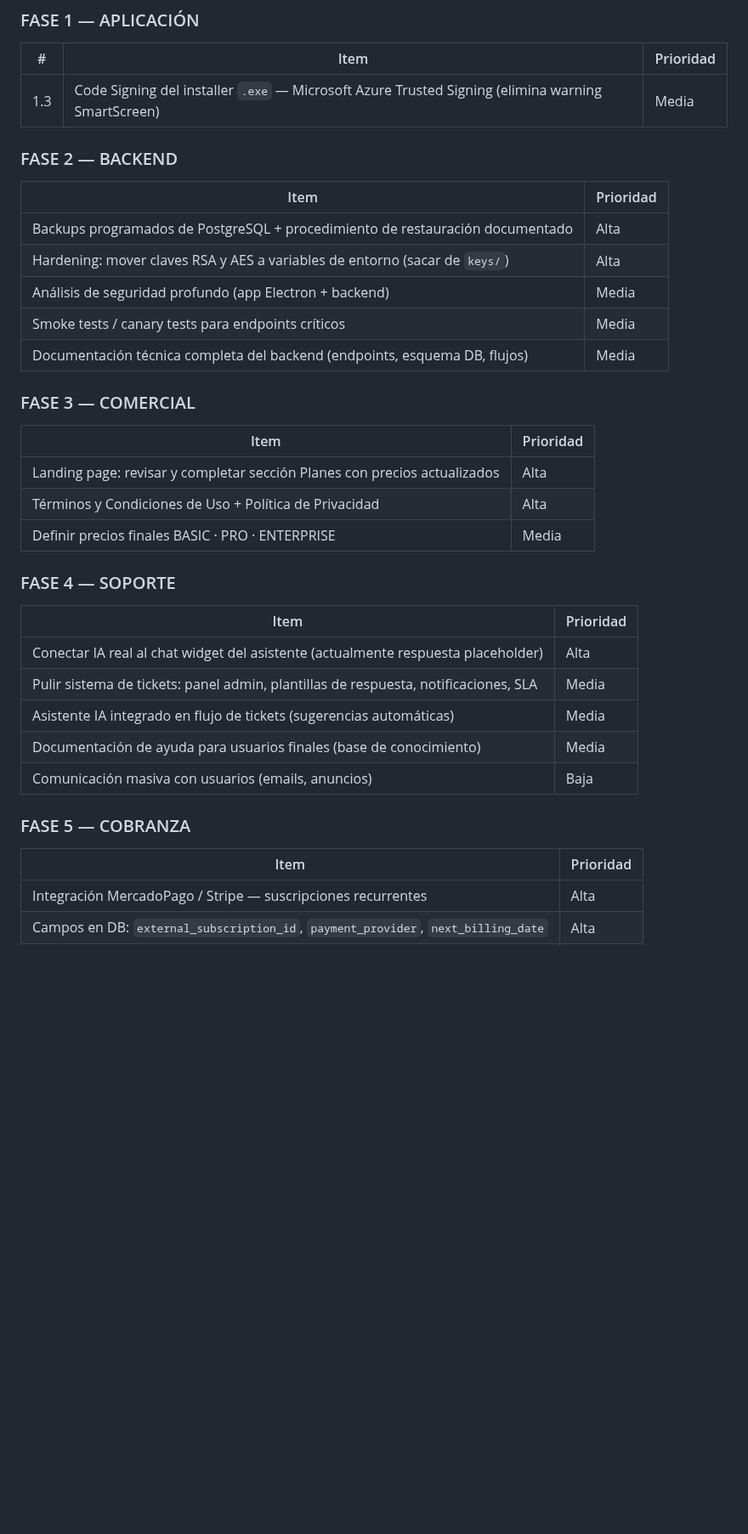
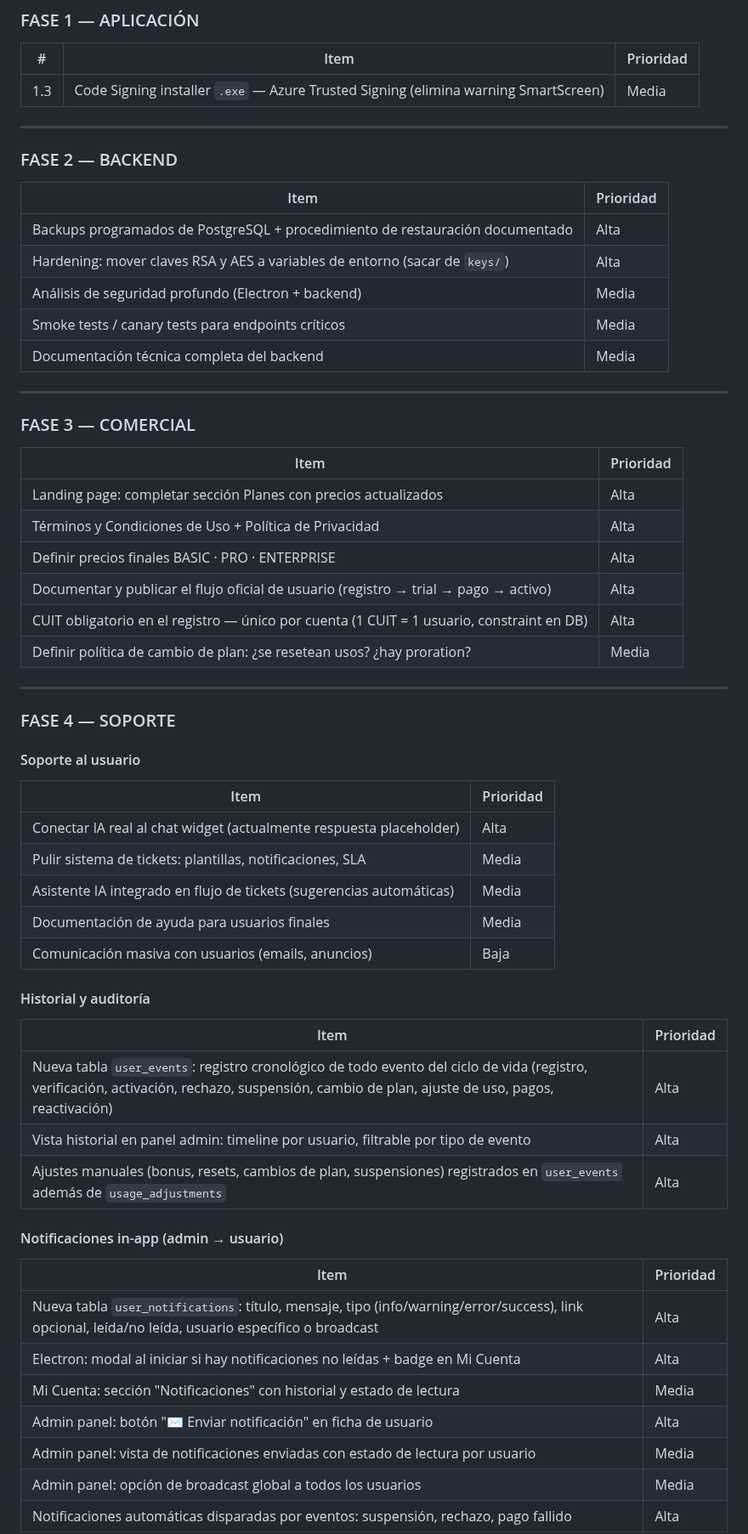
Before and after one commit to jberger19186/procurador-tool, a Markdown page: CLAUDE.md, the part around one of its changes. Shown at 85% size. GitHub-like rendering; blank space fills up the shorter version.

```diff
--- a/CLAUDE.md
+++ b/CLAUDE.md
@@ -504,35 +504,59 @@ Si el resultado es `False`, la automatización **no puede autofill** y el usuari
 ### FASE 1 — APLICACIÓN
 | # | Item | Prioridad |
 |---|---|---|
-| 1.3 | Code Signing del installer `.exe` — Microsoft Azure Trusted Signing (elimina warning SmartScreen) | Media |
+| 1.3 | Code Signing installer `.exe` — Azure Trusted Signing (elimina warning SmartScreen) | Media |
+
+---
 
 ### FASE 2 — BACKEND
 | Item | Prioridad |
 |---|---|
 | Backups programados de PostgreSQL + procedimiento de restauración documentado | Alta |
 | Hardening: mover claves RSA y AES a variables de entorno (sacar de `keys/`) | Alta |
-| Análisis de seguridad profundo (app Electron + backend) | Media |
+| Análisis de seguridad profundo (Electron + backend) | Media |
 | Smoke tests / canary tests para endpoints críticos | Media |
-| Documentación técnica completa del backend (endpoints, esquema DB, flujos) | Media |
+| Documentación técnica completa del backend | Media |
+
+---
 
 ### FASE 3 — COMERCIAL
 | Item | Prioridad |
 |---|---|
-| Landing page: revisar y completar sección Planes con precios actualizados | Alta |
+| Landing page: completar sección Planes con precios actualizados | Alta |
 | Términos y Condiciones de Uso + Política de Privacidad | Alta |
-| Definir precios finales BASIC · PRO · ENTERPRISE | Media |
+| Definir precios finales BASIC · PRO · ENTERPRISE | Alta |
+| Documentar y publicar el flujo oficial de usuario (registro → trial → pago → activo) | Alta |
+| CUIT obligatorio en el registro — único por cuenta (1 CUIT = 1 usuario, constraint en DB) | Alta |
+| Definir política de cambio de plan: ¿se resetean usos? ¿hay proration? | Media |
+
+---
 
 ### FASE 4 — SOPORTE
+
+#### Soporte al usuario
 | Item | Prioridad |
 |---|---|
-| Conectar IA real al chat widget del asistente (actualmente respuesta placeholder) | Alta |
-| Pulir sistema de tickets: panel admin, plantillas de respuesta, notificaciones, SLA | Media |
+| Conectar IA real al chat widget (actualmente respuesta placeholder) | Alta |
+| Pulir sistema de tickets: plantillas, notificaciones, SLA | Media |
 | Asistente IA integrado en flujo de tickets (sugerencias automáticas) | Media |
-| Documentación de ayuda para usuarios finales (base de conocimiento) | Media |
+| Documentación de ayuda para usuarios finales | Media |
 | Comunicación masiva con usuarios (emails, anuncios) | Baja |
 
-### FASE 5 — COBRANZA
+#### Historial y auditoría
 | Item | Prioridad |
 |---|---|
-| Integración MercadoPago / Stripe — suscripciones recurrentes | Alta |
-| Campos en DB: `external_subscription_id`, `payment_provider`, `next_billing_date` | Alta |
+| Nueva tabla `user_events`: registro cronológico de todo evento del ciclo de vida (registro, verificación, activación, rechazo, suspensión, cambio de plan, ajuste de uso, pagos, reactivación) | Alta |
+| Vista historial en panel admin: timeline por usuario, filtrable por tipo de evento | Alta |
+| Ajustes manuales (bonus, resets, cambios de plan, suspensiones) registrados en `user_events` además de `usage_adjustments` | Alta |
+
+#### Notificaciones in-app (admin → usuario)
+| Item | Prioridad |
+|---|---|
+| Nueva tabla `user_notifications`: título, mensaje, tipo (info/warning/error/success), link opcional, leída/no leída, usuario específico o broadcast | Alta |
+| Electron: modal al iniciar si hay notificaciones no leídas + badge en Mi Cuenta | Alta |
+| Mi Cuenta: sección "Notificaciones" con historial y estado de lectura | Media |
+| Admin panel: botón "✉️ Enviar notificación" en ficha de usuario | Alta |
+| Admin panel: vista de notificaciones enviadas con estado de lectura por usuario | Media |
+| Admin panel: opción de broadcast global a todos los usuarios | Media |
+| Notificaciones automáticas disparadas por eventos: suspensión, rechazo, pago fallido | Alta |
+
```
Also changed, not shown: other parts of CLAUDE.md (+83 -2 lines).
